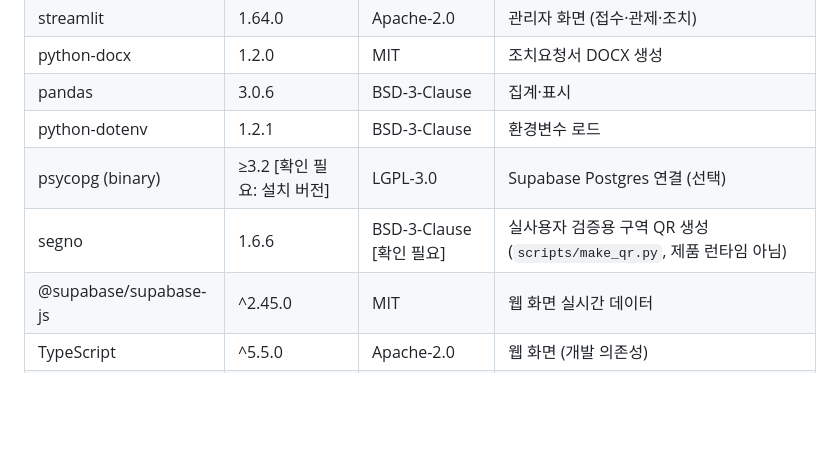
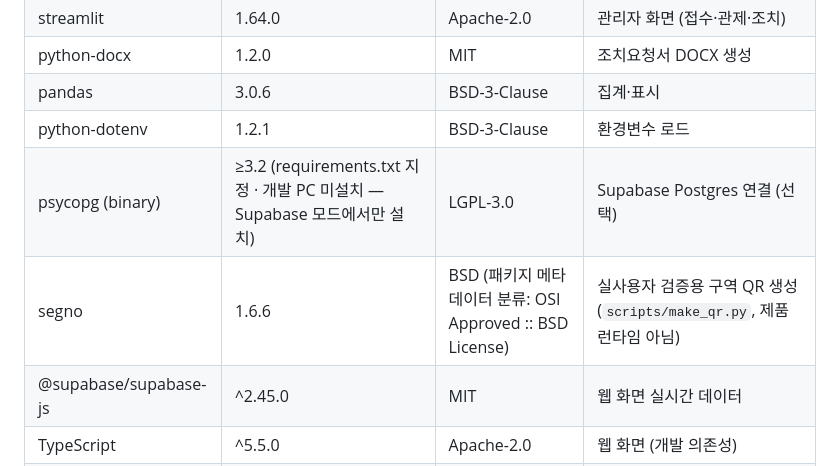
Before and after one commit to INJE-NULLPOINT/festival-complaint-agent, a Markdown page: 제출_준비/출처신고서_초안.md, the part around the change. Drawn GitHub-style; blank space fills up the shorter version.

```diff
--- a/제출_준비/출처신고서_초안.md
+++ b/제출_준비/출처신고서_초안.md
@@ -22,8 +22,8 @@
 | python-docx | 1.2.0 | MIT | 조치요청서 DOCX 생성 |
 | pandas | 3.0.6 | BSD-3-Clause | 집계·표시 |
 | python-dotenv | 1.2.1 | BSD-3-Clause | 환경변수 로드 |
-| psycopg (binary) | ≥3.2 [확인 필요: 설치 버전] | LGPL-3.0 | Supabase Postgres 연결 (선택) |
-| segno | 1.6.6 | BSD-3-Clause [확인 필요] | 실사용자 검증용 구역 QR 생성 (`scripts/make_qr.py`, 제품 런타임 아님) |
+| psycopg (binary) | ≥3.2 (requirements.txt 지정 · 개발 PC 미설치 — Supabase 모드에서만 설치) | LGPL-3.0 | Supabase Postgres 연결 (선택) |
+| segno | 1.6.6 | BSD (패키지 메타데이터 분류: OSI Approved :: BSD License) | 실사용자 검증용 구역 QR 생성 (`scripts/make_qr.py`, 제품 런타임 아님) |
 | @supabase/supabase-js | ^2.45.0 | MIT | 웹 화면 실시간 데이터 |
 | TypeScript | ^5.5.0 | Apache-2.0 | 웹 화면 (개발 의존성) |
 | Vite | ^5.4.0 | MIT | 웹 빌드 (개발 의존성) |
```
Also changed, not shown: 진행현황.md (+62 -2 lines).
